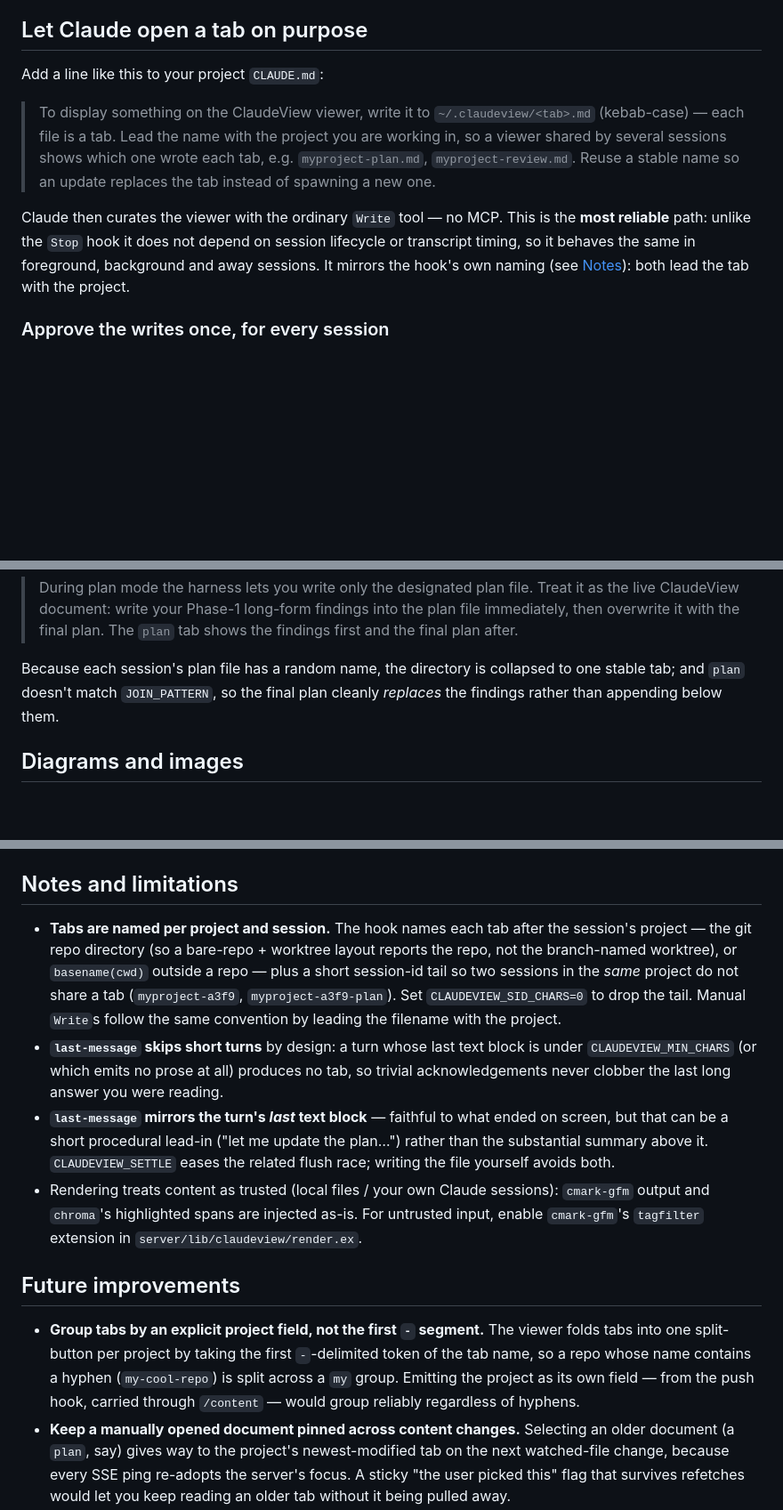
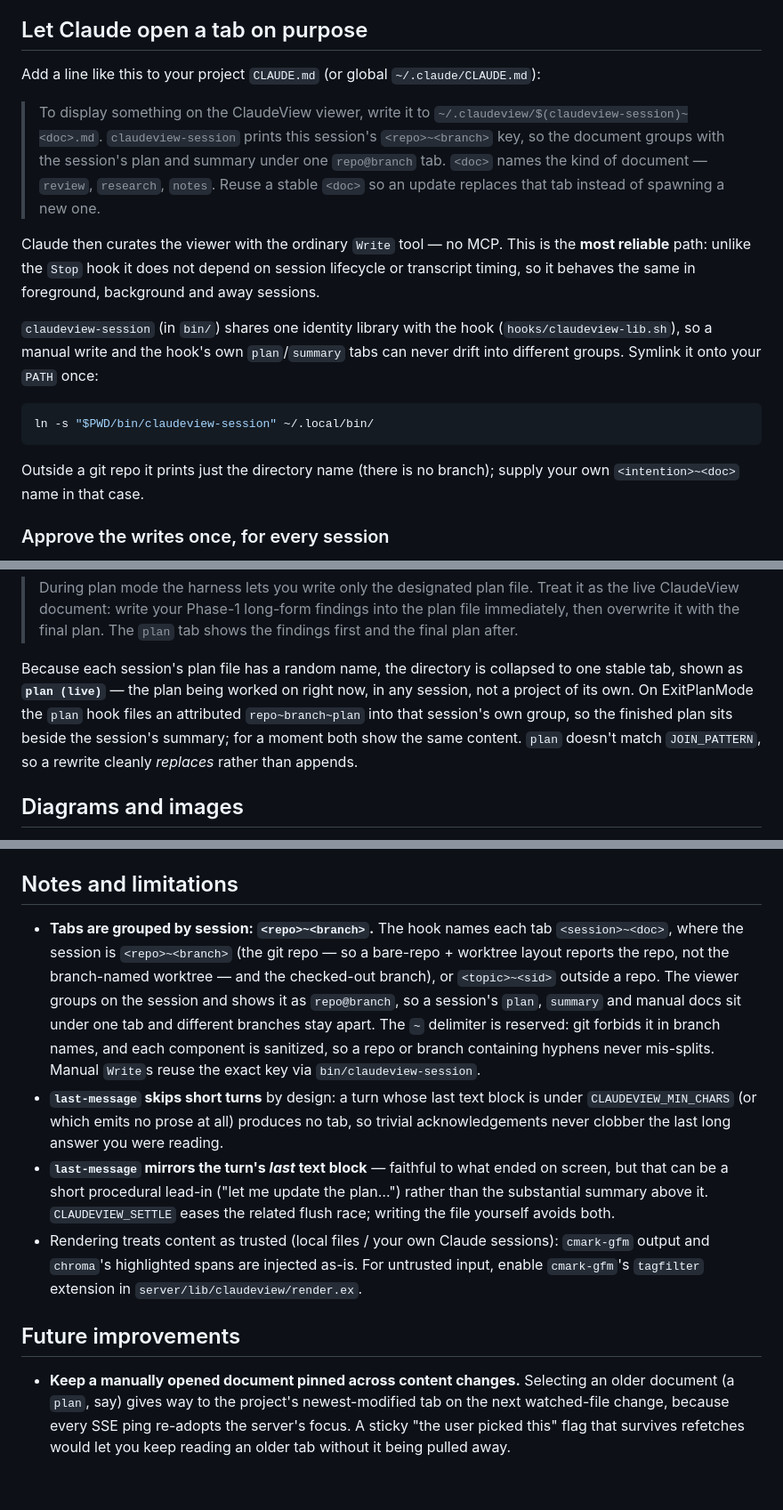
Before and after one commit to Btmnstr/claudeview, a Markdown page: README.md, 3 parts joined by grey strips. Shown at 89% size. GitHub-like rendering; blank space fills up the shorter version.

Commit message:
Document the session grammar, the helper, and the live plan tab
Rewrite the manual-write convention to $(claudeview-session)~<doc>, update the
config table (JOIN_PATTERN, CLAUDEVIEW_SID_CHARS), the notes on grouping, and the
project layout. Drop the now-implemented 'group by an explicit field' future item.

````diff
--- a/README.md
+++ b/README.md
@@ -131,19 +131,30 @@ start, so open a **new** Claude Code session for them to take effect.
 
 ## Let Claude open a tab on purpose
 
-Add a line like this to your project `CLAUDE.md`:
+Add a line like this to your project `CLAUDE.md` (or global `~/.claude/CLAUDE.md`):
 
 > To display something on the ClaudeView viewer, write it to
-> `~/.claudeview/<tab>.md` (kebab-case) — each file is a tab. Lead the name with
-> the project you are working in, so a viewer shared by several sessions shows
-> which one wrote each tab, e.g. `myproject-plan.md`, `myproject-review.md`.
-> Reuse a stable name so an update replaces the tab instead of spawning a new one.
+> `~/.claudeview/$(claudeview-session)~<doc>.md`. `claudeview-session` prints this
+> session's `<repo>~<branch>` key, so the document groups with the session's plan
+> and summary under one `repo@branch` tab. `<doc>` names the kind of document —
+> `review`, `research`, `notes`. Reuse a stable `<doc>` so an update replaces that
+> tab instead of spawning a new one.
 
 Claude then curates the viewer with the ordinary `Write` tool — no MCP. This is
 the **most reliable** path: unlike the `Stop` hook it does not depend on session
 lifecycle or transcript timing, so it behaves the same in foreground, background
-and away sessions. It mirrors the hook's own naming (see
-[Notes](#notes-and-limitations)): both lead the tab with the project.
+and away sessions.
+
+`claudeview-session` (in `bin/`) shares one identity library with the hook
+(`hooks/claudeview-lib.sh`), so a manual write and the hook's own `plan`/`summary`
+tabs can never drift into different groups. Symlink it onto your `PATH` once:
+
+```sh
+ln -s "$PWD/bin/claudeview-session" ~/.local/bin/
+```
+
+Outside a git repo it prints just the directory name (there is no branch); supply
+your own `<intention>~<doc>` name in that case.
 
 ### Approve the writes once, for every session
 
@@ -183,8 +194,11 @@ to `~/.claude/CLAUDE.md`:
 > shows the findings first and the final plan after.
 
 Because each session's plan file has a random name, the directory is collapsed to
-one stable tab; and `plan` doesn't match `JOIN_PATTERN`, so the final plan cleanly
-*replaces* the findings rather than appending below them.
+one stable tab, shown as **`plan (live)`** — the plan being worked on right now, in
+any session, not a project of its own. On ExitPlanMode the `plan` hook files an
+attributed `repo~branch~plan` into that session's own group, so the finished plan
+sits beside the session's summary; for a moment both show the same content. `plan`
+doesn't match `JOIN_PATTERN`, so a rewrite cleanly *replaces* rather than appends.
 
 ## Diagrams and images
 
@@ -324,13 +340,15 @@ undone by `git config --unset core.hooksPath`). `pre-commit` runs the fast half
 
 ## Notes and limitations
 
-- **Tabs are named per project and session.** The hook names each tab after the
-  session's project — the git repo directory (so a bare-repo + worktree layout
-  reports the repo, not the branch-named worktree), or `basename(cwd)` outside a
-  repo — plus a short session-id tail so two sessions in the *same* project do
-  not share a tab (`myproject-a3f9`, `myproject-a3f9-plan`). Set
-  `CLAUDEVIEW_SID_CHARS=0` to drop the tail. Manual `Write`s follow the same
-  convention by leading the filename with the project.
+- **Tabs are grouped by session: `<repo>~<branch>`.** The hook names each tab
+  `<session>~<doc>`, where the session is `<repo>~<branch>` (the git repo — so a
+  bare-repo + worktree layout reports the repo, not the branch-named worktree —
+  and the checked-out branch), or `<topic>~<sid>` outside a repo. The viewer
+  groups on the session and shows it as `repo@branch`, so a session's `plan`,
+  `summary` and manual docs sit under one tab and different branches stay apart.
+  The `~` delimiter is reserved: git forbids it in branch names, and each
+  component is sanitized, so a repo or branch containing hyphens never mis-splits.
+  Manual `Write`s reuse the exact key via `bin/claudeview-session`.
 - **`last-message` skips short turns** by design: a turn whose last text block is
   under `CLAUDEVIEW_MIN_CHARS` (or which emits no prose at all) produces no tab,
   so trivial acknowledgements never clobber the last long answer you were reading.
@@ -345,12 +363,6 @@ undone by `git config --unset core.hooksPath`). `pre-commit` runs the fast half
 
 ## Future improvements
 
-- **Group tabs by an explicit project field, not the first `-` segment.** The
-  viewer folds tabs into one split-button per project by taking the first
-  `-`-delimited token of the tab name, so a repo whose name contains a hyphen
-  (`my-cool-repo`) is split across a `my` group. Emitting the project as its own
-  field — from the push hook, carried through `/content` — would group reliably
-  regardless of hyphens.
 - **Keep a manually opened document pinned across content changes.** Selecting
   an older document (a `plan`, say) gives way to the project's newest-modified
   tab on the next watched-file change, because every SSE ping re-adopts the
````
Also changed, not shown: other parts of README.md (+5 -3 lines), AGENTS.md (+1 -1 lines).
